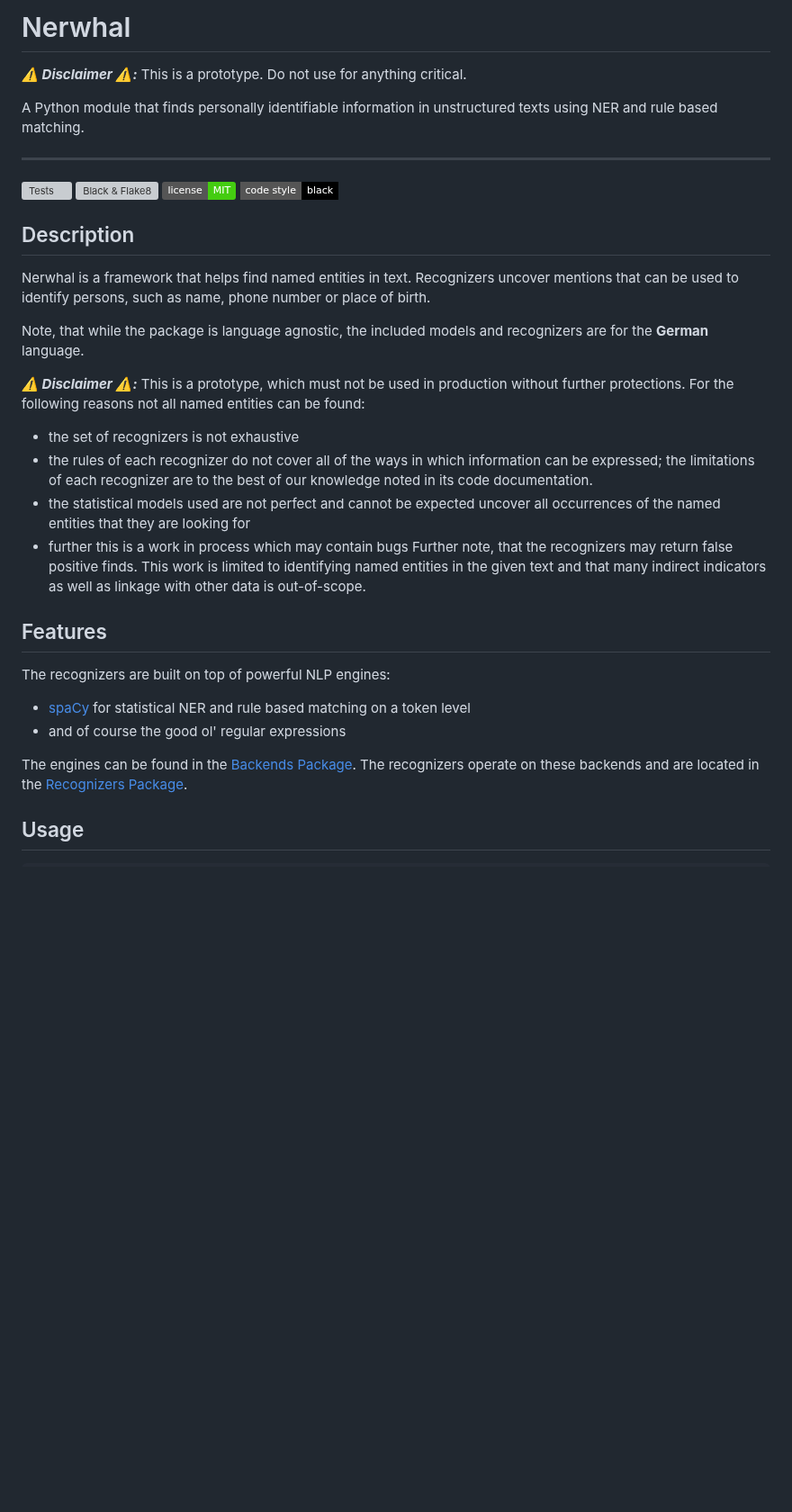
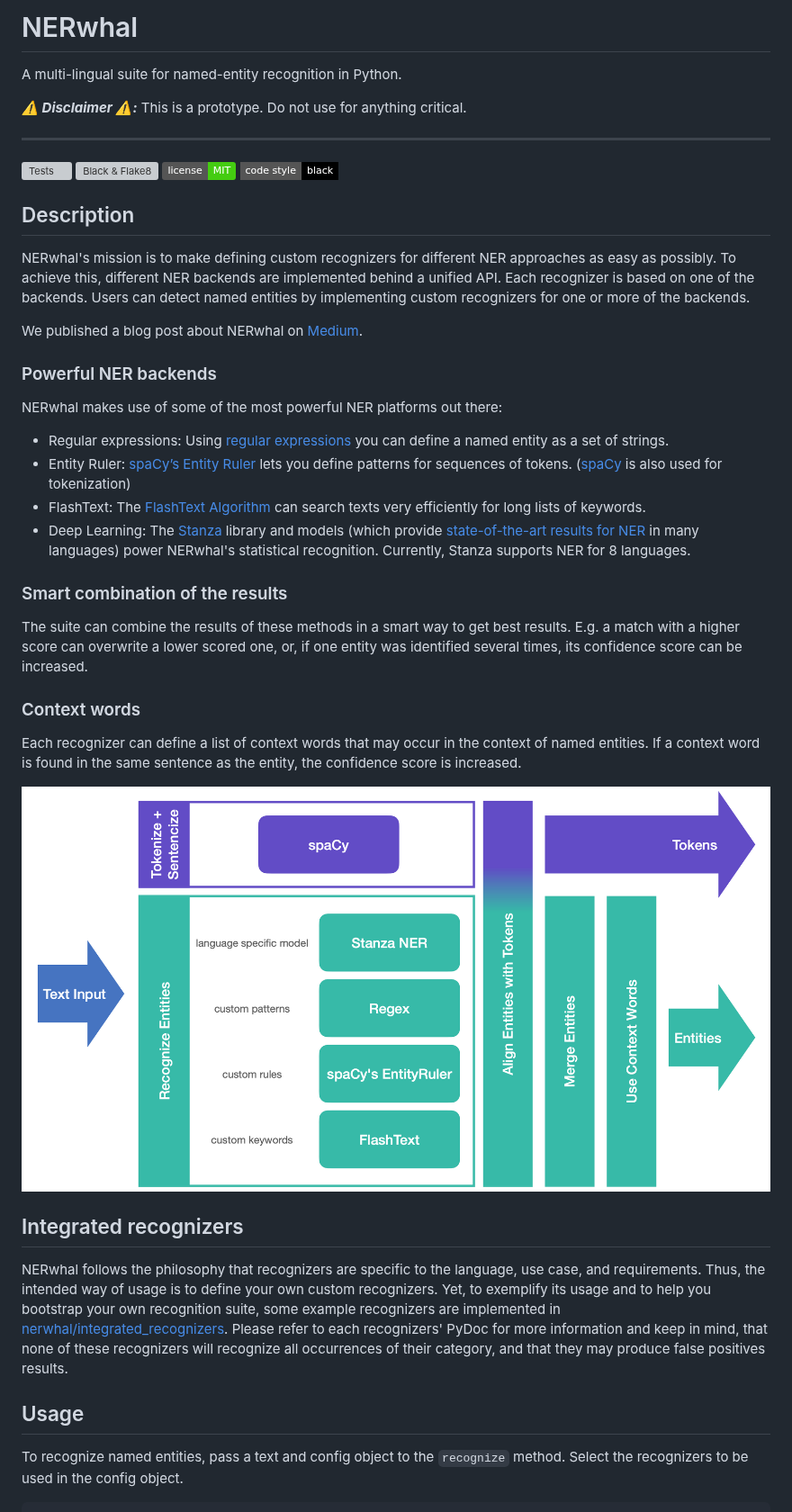
Before and after one commit to openredact/nerwhal, a Markdown page: README.md, the part around one of its changes. Shown at 90% size. GitHub-like rendering; pictures changed too: docs/nerwhal.png (added); badges without logos; blank space fills up the shorter version; grey boxes are pictures that could not be loaded.

Commit message:
Rewrite README.md

````diff
--- a/README.md
+++ b/README.md
@@ -1,8 +1,8 @@
-# Nerwhal
+# NERwhal
+
+A multi-lingual suite for named-entity recognition in Python.
 
 _**:warning: Disclaimer :warning::**_ This is a prototype. Do not use for anything critical.
-
-A Python module that finds personally identifiable information in unstructured texts using NER and rule based matching.
 
 ---
 
@@ -13,32 +13,44 @@ A Python module that finds personally identifiable information in unstructured t
 
 ## Description
 
-Nerwhal is a framework that helps find named entities in text. Recognizers uncover
-mentions that can be used to identify persons, such as name, phone number or place of birth.
+NERwhal's mission is to make defining custom recognizers for different NER approaches as easy as possibly.
+To achieve this, different NER backends are implemented behind a unified API.
+Each recognizer is based on one of the backends.
+Users can detect named entities by implementing custom recognizers for one or more of the backends.
 
-Note, that while the package is language agnostic, the included models and recognizers are for the **German** language.
+We published a blog post about NERwhal on [Medium](https://medium.com/@openredact/nerwhal-a-multi-lingual-suite-for-named-entity-recognition-d3ac6beb547?source=friends_link&sk=24ad2960999523d371c2155bef10b60c).
 
-_**:warning: Disclaimer :warning::**_ This is a prototype, which must not be used in production without further protections. For
-the following reasons not all named entities can be found:
-- the set of recognizers is not exhaustive
-- the rules of each recognizer do not cover all of the ways in which information can be expressed; the limitations of
-each recognizer are to the best of our knowledge noted in its code documentation.
-- the statistical models used are not perfect and cannot be expected uncover all occurrences of the named entities that
-they are looking for
-- further this is a work in process which may contain bugs
-Further note, that the recognizers may return false positive finds. This work is limited to identifying named
-entities in the given text and that many indirect indicators as well as linkage with other data is out-of-scope.
+### Powerful NER backends
 
+NERwhal makes use of some of the most powerful NER platforms out there:
+- Regular expressions: Using [regular expressions](https://docs.python.org/3/library/re.html) you can define a named entity as a set of strings.
+- Entity Ruler: [spaCy’s](https://spacy.io/) [Entity Ruler](https://spacy.io/usage/rule-based-matching#entityruler) lets you define patterns for sequences of tokens. ([spaCy](https://spacy.io/) is also used for tokenization)
+- FlashText: The [FlashText Algorithm](https://arxiv.org/abs/1711.00046) can search texts very efficiently for long lists of keywords.
+- Deep Learning: The [Stanza](https://stanfordnlp.github.io/stanza/) library and models (which provide [state-of-the-art results for NER](https://arxiv.org/pdf/2003.07082.pdf) in many languages) power NERwhal's statistical recognition. Currently, Stanza supports NER for 8 languages.
 
-## Features
+### Smart combination of the results
 
-The recognizers are built on top of powerful NLP engines:
-- [spaCy](https://github.com/explosion/spaCy) for statistical NER and rule based matching on a token level
-- and of course the good ol' regular expressions
+The suite can combine the results of these methods in a smart way to get best results.
+E.g. a match with a higher score can overwrite a lower scored one, or, if one entity was identified several times, its confidence score can be increased.
 
-The engines can be found in the [Backends Package](nerwhal/backends). The recognizers operate on these backends
-and are located in the [Recognizers Package](nerwhal/integrated_recognizers).
+### Context words
+
+Each recognizer can define a list of context words that may occur in the context of named entities.
+If a context word is found in the same sentence as the entity, the confidence score is increased.
+
+![flowchart](docs/nerwhal.png "Flow Chart")
+
+## Integrated recognizers
+
+NERwhal follows the philosophy that recognizers are specific to the language, use case, and requirements.
+Thus, the intended way of usage is to define your own custom recognizers.
+Yet, to exemplify its usage and to help you bootstrap your own recognition suite, some example recognizers are implemented in [nerwhal/integrated_recognizers](nerwhal/integrated_recognizers).
+Please refer to each recognizers' PyDoc for more information and keep in mind, that none of these recognizers will recognize all occurrences of their category, and that they may produce false positives results.
+
 
 ## Usage
 
+To recognize named entities, pass a text and config object to the `recognize` method.
+Select the recognizers to be used in the config object.
+
 ```python
````
Also changed, not shown: other parts of README.md (+28 -16 lines).
